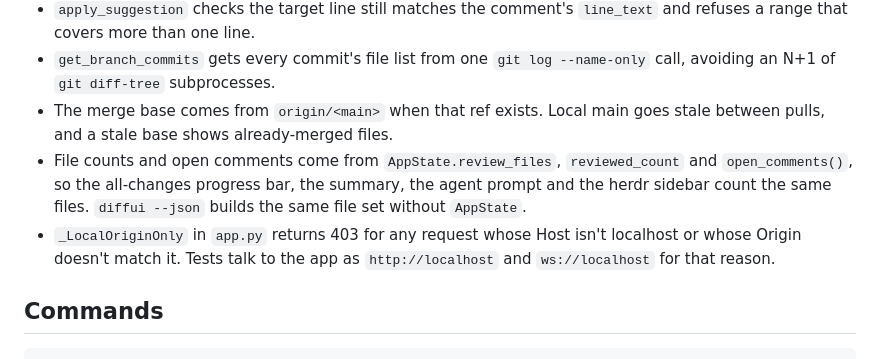
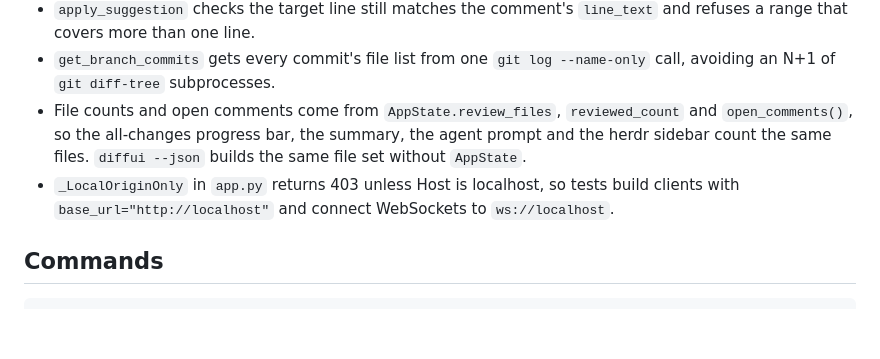
Before and after one commit to dgsienko/diffui, a Markdown page: AGENTS.md, the part around the change. Drawn GitHub-style; blank space fills up the shorter version.

Commit message:
Trim AGENTS.md notes the code comments already cover

```diff
--- a/AGENTS.md
+++ b/AGENTS.md
@@ -234,15 +234,13 @@ After making changes, always:
 - `get_branch_commits` gets every commit's file list from one
   `git log --name-only` call, avoiding an N+1 of `git diff-tree`
   subprocesses.
-- The merge base comes from `origin/<main>` when that ref exists. Local main
-  goes stale between pulls, and a stale base shows already-merged files.
 - File counts and open comments come from `AppState.review_files`,
   `reviewed_count` and `open_comments()`, so the all-changes progress bar,
   the summary, the agent prompt and the herdr sidebar count the same files.
   `diffui --json` builds the same file set without `AppState`.
-- `_LocalOriginOnly` in `app.py` returns 403 for any request whose Host isn't
-  localhost or whose Origin doesn't match it. Tests talk to the app as
-  `http://localhost` and `ws://localhost` for that reason.
+- `_LocalOriginOnly` in `app.py` returns 403 unless Host is localhost, so
+  tests build clients with `base_url="http://localhost"` and connect
+  WebSockets to `ws://localhost`.
 
 ## Commands
 
```
